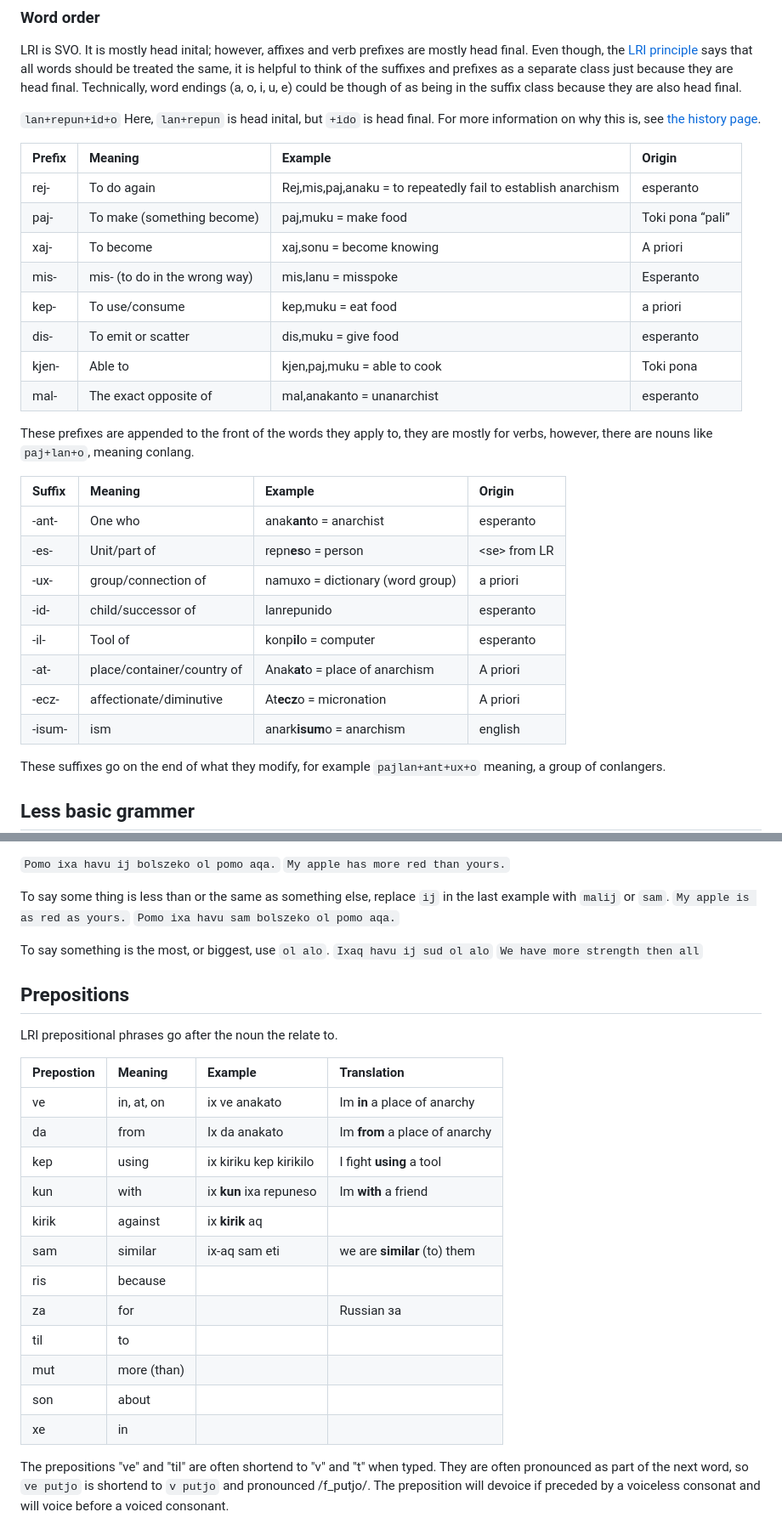
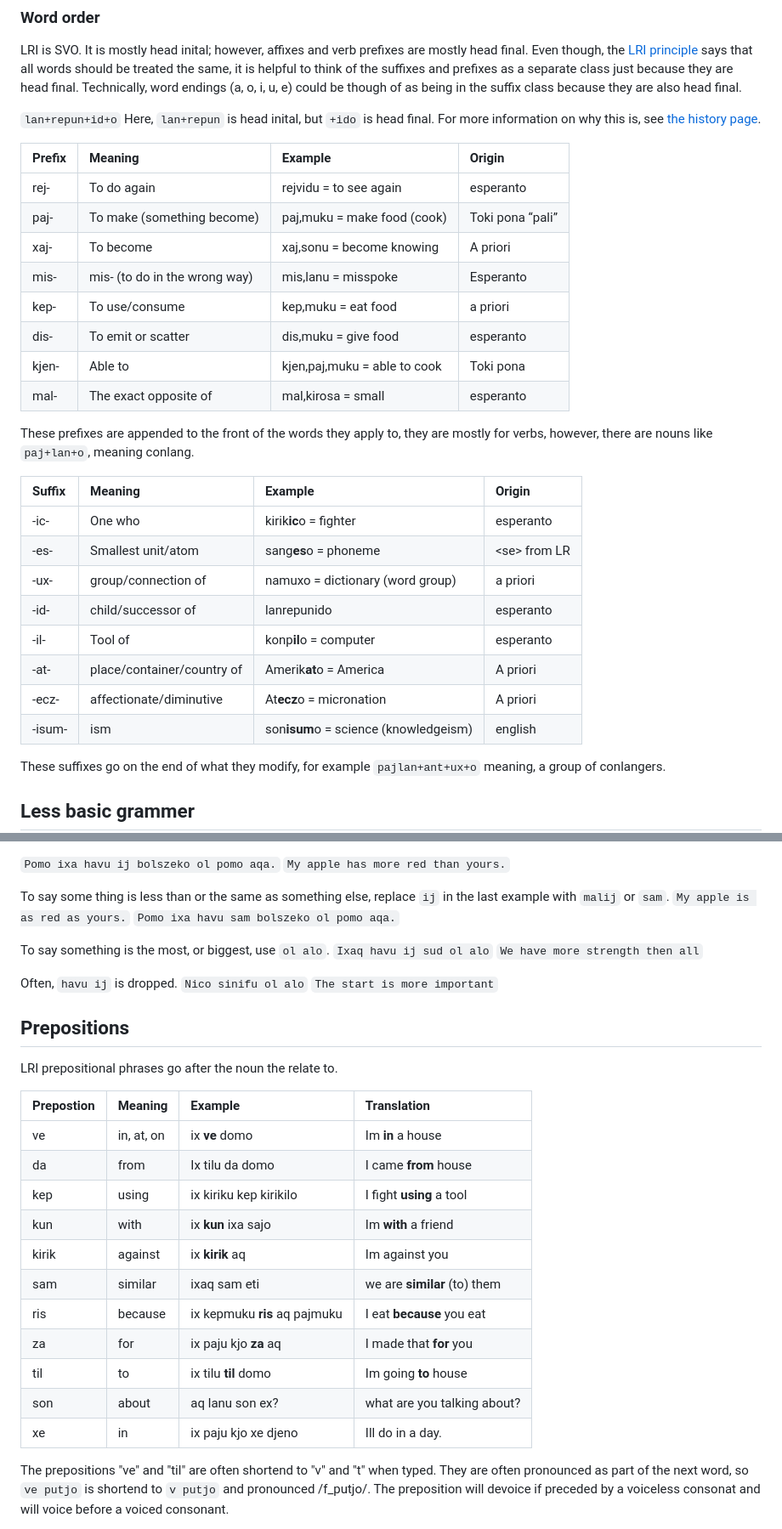
Before and after one commit to almostahexagon2/lri, a Markdown page: grammer.md, 2 parts joined by grey strips. Shown: that part at 85% size. Drawn GitHub-style.

```diff
--- a/grammer.md
+++ b/grammer.md
@@ -22,27 +22,27 @@ Here, `lan+repun` is head inital, but `+ido` is head final. For more information
 
 | Prefix | Meaning | Example | Origin |
 | :---- | :---- | :---- | :---- |
-| rej- | To do again | Rej,mis,paj,anaku \= to repeatedly fail to establish anarchism | esperanto |
-| paj- | To make (something become) | paj,muku \= make food  | Toki pona “pali” |
+| rej- | To do again | rejvidu \= to see again | esperanto |
+| paj- | To make (something become) | paj,muku \= make food (cook)  | Toki pona “pali” |
 | xaj- | To become  | xaj,sonu \= become knowing  | A priori |
 | mis- | mis- (to do in the wrong way) | mis,lanu \= misspoke | Esperanto |
 | kep- | To use/consume | kep,muku \= eat food | a priori |
 | dis- | To emit or scatter | dis,muku \= give food | esperanto  |
 | kjen- | Able to | kjen,paj,muku \= able to cook | Toki pona |
-| mal- | The exact opposite of | mal,anakanto \= unanarchist | esperanto |
+| mal- | The exact opposite of | mal,kirosa \= small | esperanto |
 
 These prefixes are appended to the front of the words they apply to, they are mostly for verbs, however, there are nouns like `paj+lan+o`, meaning conlang.
 
 | Suffix | Meaning | Example | Origin |
 | :---- | :---- | :---- | :---- |
-| \-ant- | One who | anak**ant**o \= anarchist | esperanto |
-| \-es- | Unit/part of | repn**es**o \= person | \<se\> from LR |
+| \-ic- | One who | kirik**ic**o \= fighter | esperanto |
+| \-es- | Smallest unit/atom | sang**es**o \= phoneme | \<se\> from LR |
 | \-ux- | group/connection of | namuxo \= dictionary (word group) | a priori |
 | \-id- | child/successor of | lanrepunido | esperanto |
 | \-il- | Tool of | konp**il**o \= computer | esperanto |
-| \-at- | place/container/country of | Anak**at**o \= place of anarchism | A priori  |
+| \-at- | place/container/country of | Amerik**at**o \= America | A priori  |
 | \-ecz- | affectionate/diminutive | At**ecz**o \= micronation | A priori |
-| \-isum- | ism | anark**isum**o \= anarchism | english |
+| \-isum- | ism | son**isum**o \= science (knowledgeism) | english |
 
 These suffixes go on the end of what they modify, for example `pajlan+ant+ux+o` meaning, a group of conlangers.
 
@@ -79,24 +79,27 @@ To say something is the most, or biggest, use `ol alo`.
 `Ixaq havu ij sud ol alo`
 `We have more strength then all`
 
+Often, `havu ij` is dropped.
+`Nico sinifu ol alo`
+`The start is more important`
+
 Prepositions
 ----
 LRI prepositional phrases go after the noun the relate to.
 
 | Prepostion | Meaning | Example | Translation |
 | :---- | :---- | :---- | :---- |
-| ve | in, at, on | ix ve anakato | Im **in** a place of anarchy |
-| da | from | Ix da anakato | Im **from** a place of anarchy |
+| ve | in, at, on | ix **ve** domo | Im **in** a house  |
+| da | from | Ix tilu da domo | I came **from** house |
 | kep | using | ix kiriku kep kirikilo | I fight **using** a tool |
-| kun | with | ix **kun** ixa repuneso | Im **with** a friend |
-| kirik | against | ix **kirik** aq |  |
-| sam | similar | ix-aq sam eti | we are **similar** (to) them |
-| ris | because |  |  |
-| za | for |  | Russian за |
-| til | to |  |  |
-| mut | more (than) |  |  |
-| son | about |  |  |
-| xe  | in    |  |  |
+| kun | with | ix **kun** ixa sajo | Im **with** a friend |
+| kirik | against | ix **kirik** aq | Im against you |
+| sam | similar | ixaq sam eti | we are **similar** (to) them |
+| ris | because | ix kepmuku **ris** aq pajmuku | I eat **because** you eat |
+| za | for | ix paju kjo **za** aq | I made that **for** you |
+| til | to | ix tilu **til** domo | Im going **to** house |
+| son | about | aq lanu son ex? | what are you talking about? |
+| xe  | in    | ix paju kjo xe djeno | Ill do in a day. |
 
 The prepositions "ve" and "til" are often shortend to "v" and "t" when typed. They are often pronounced as part of the next word, so `ve putjo` is shortend to `v putjo` and pronounced /f_putjo/.  The preposition will devoice if preceded by a voiceless consonat and will voice before a voiced consonant.
 
```
Also changed, not shown: other parts of grammer.md (+0 -8 lines).
